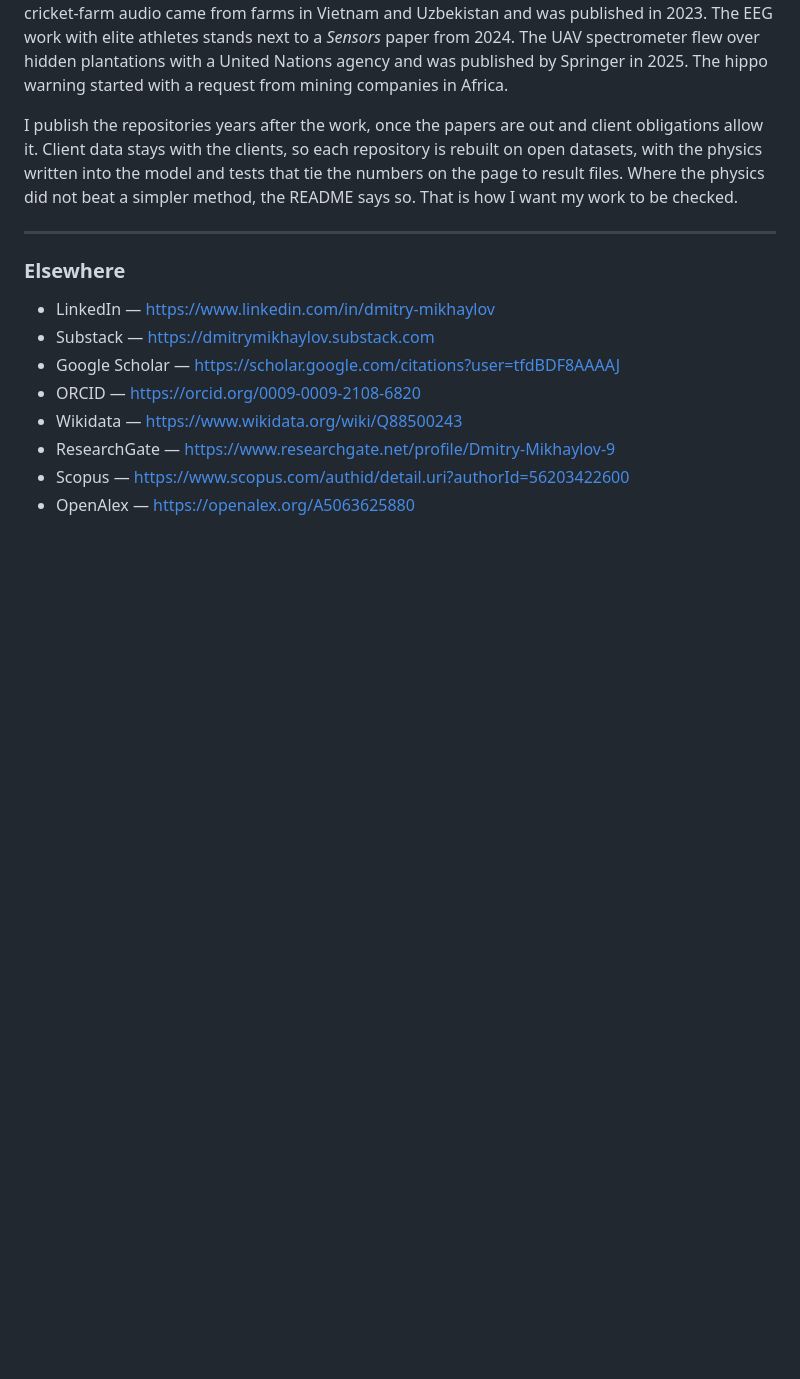
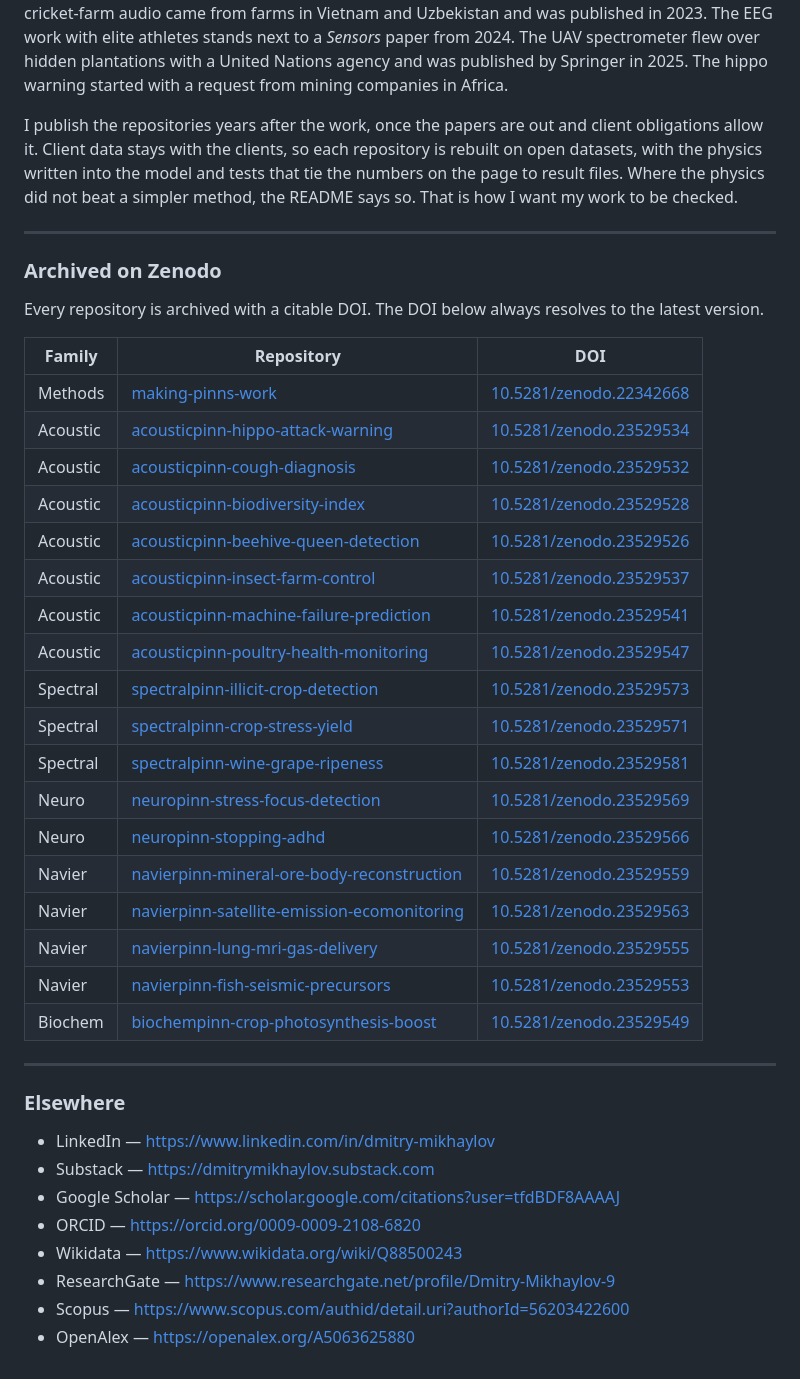
Before and after one commit to drdmitrymikhaylov/drdmitrymikhaylov, a Markdown page: README.md, the part around the change. GitHub-like rendering; blank space fills up the shorter version.

Commit message:
Zenodo DOIs for all 18 repositories

```diff
--- a/README.md
+++ b/README.md
@@ -52,6 +52,33 @@ so. That is how I want my work to be checked.
 
 ---
 
+### Archived on Zenodo
+
+Every repository is archived with a citable DOI. The DOI below always resolves to the latest version.
+
+| Family | Repository | DOI |
+|---|---|---|
+| Methods | [making-pinns-work](https://github.com/drdmitrymikhaylov/making-pinns-work) | [10.5281/zenodo.22342668](https://doi.org/10.5281/zenodo.22342668) |
+| Acoustic | [acousticpinn-hippo-attack-warning](https://github.com/drdmitrymikhaylov/acousticpinn-hippo-attack-warning) | [10.5281/zenodo.23529534](https://doi.org/10.5281/zenodo.23529534) |
+| Acoustic | [acousticpinn-cough-diagnosis](https://github.com/drdmitrymikhaylov/acousticpinn-cough-diagnosis) | [10.5281/zenodo.23529532](https://doi.org/10.5281/zenodo.23529532) |
+| Acoustic | [acousticpinn-biodiversity-index](https://github.com/drdmitrymikhaylov/acousticpinn-biodiversity-index) | [10.5281/zenodo.23529528](https://doi.org/10.5281/zenodo.23529528) |
+| Acoustic | [acousticpinn-beehive-queen-detection](https://github.com/drdmitrymikhaylov/acousticpinn-beehive-queen-detection) | [10.5281/zenodo.23529526](https://doi.org/10.5281/zenodo.23529526) |
+| Acoustic | [acousticpinn-insect-farm-control](https://github.com/drdmitrymikhaylov/acousticpinn-insect-farm-control) | [10.5281/zenodo.23529537](https://doi.org/10.5281/zenodo.23529537) |
+| Acoustic | [acousticpinn-machine-failure-prediction](https://github.com/drdmitrymikhaylov/acousticpinn-machine-failure-prediction) | [10.5281/zenodo.23529541](https://doi.org/10.5281/zenodo.23529541) |
+| Acoustic | [acousticpinn-poultry-health-monitoring](https://github.com/drdmitrymikhaylov/acousticpinn-poultry-health-monitoring) | [10.5281/zenodo.23529547](https://doi.org/10.5281/zenodo.23529547) |
+| Spectral | [spectralpinn-illicit-crop-detection](https://github.com/drdmitrymikhaylov/spectralpinn-illicit-crop-detection) | [10.5281/zenodo.23529573](https://doi.org/10.5281/zenodo.23529573) |
+| Spectral | [spectralpinn-crop-stress-yield](https://github.com/drdmitrymikhaylov/spectralpinn-crop-stress-yield) | [10.5281/zenodo.23529571](https://doi.org/10.5281/zenodo.23529571) |
+| Spectral | [spectralpinn-wine-grape-ripeness](https://github.com/drdmitrymikhaylov/spectralpinn-wine-grape-ripeness) | [10.5281/zenodo.23529581](https://doi.org/10.5281/zenodo.23529581) |
+| Neuro | [neuropinn-stress-focus-detection](https://github.com/drdmitrymikhaylov/neuropinn-stress-focus-detection) | [10.5281/zenodo.23529569](https://doi.org/10.5281/zenodo.23529569) |
+| Neuro | [neuropinn-stopping-adhd](https://github.com/drdmitrymikhaylov/neuropinn-stopping-adhd) | [10.5281/zenodo.23529566](https://doi.org/10.5281/zenodo.23529566) |
+| Navier | [navierpinn-mineral-ore-body-reconstruction](https://github.com/drdmitrymikhaylov/navierpinn-mineral-ore-body-reconstruction) | [10.5281/zenodo.23529559](https://doi.org/10.5281/zenodo.23529559) |
+| Navier | [navierpinn-satellite-emission-ecomonitoring](https://github.com/drdmitrymikhaylov/navierpinn-satellite-emission-ecomonitoring) | [10.5281/zenodo.23529563](https://doi.org/10.5281/zenodo.23529563) |
+| Navier | [navierpinn-lung-mri-gas-delivery](https://github.com/drdmitrymikhaylov/navierpinn-lung-mri-gas-delivery) | [10.5281/zenodo.23529555](https://doi.org/10.5281/zenodo.23529555) |
+| Navier | [navierpinn-fish-seismic-precursors](https://github.com/drdmitrymikhaylov/navierpinn-fish-seismic-precursors) | [10.5281/zenodo.23529553](https://doi.org/10.5281/zenodo.23529553) |
+| Biochem | [biochempinn-crop-photosynthesis-boost](https://github.com/drdmitrymikhaylov/biochempinn-crop-photosynthesis-boost) | [10.5281/zenodo.23529549](https://doi.org/10.5281/zenodo.23529549) |
+
+---
+
 ### Elsewhere
 
 - LinkedIn — https://www.linkedin.com/in/dmitry-mikhaylov
```
